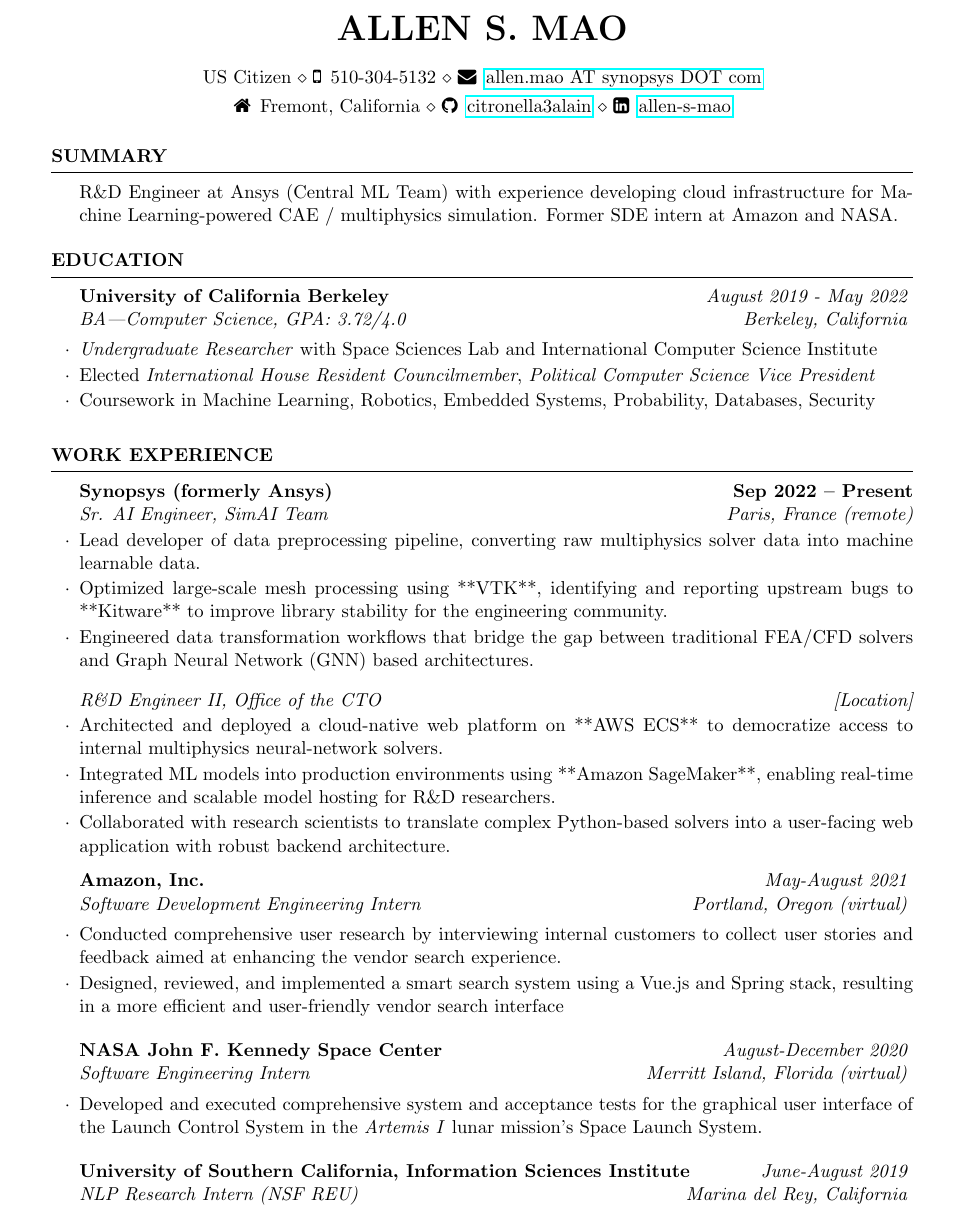
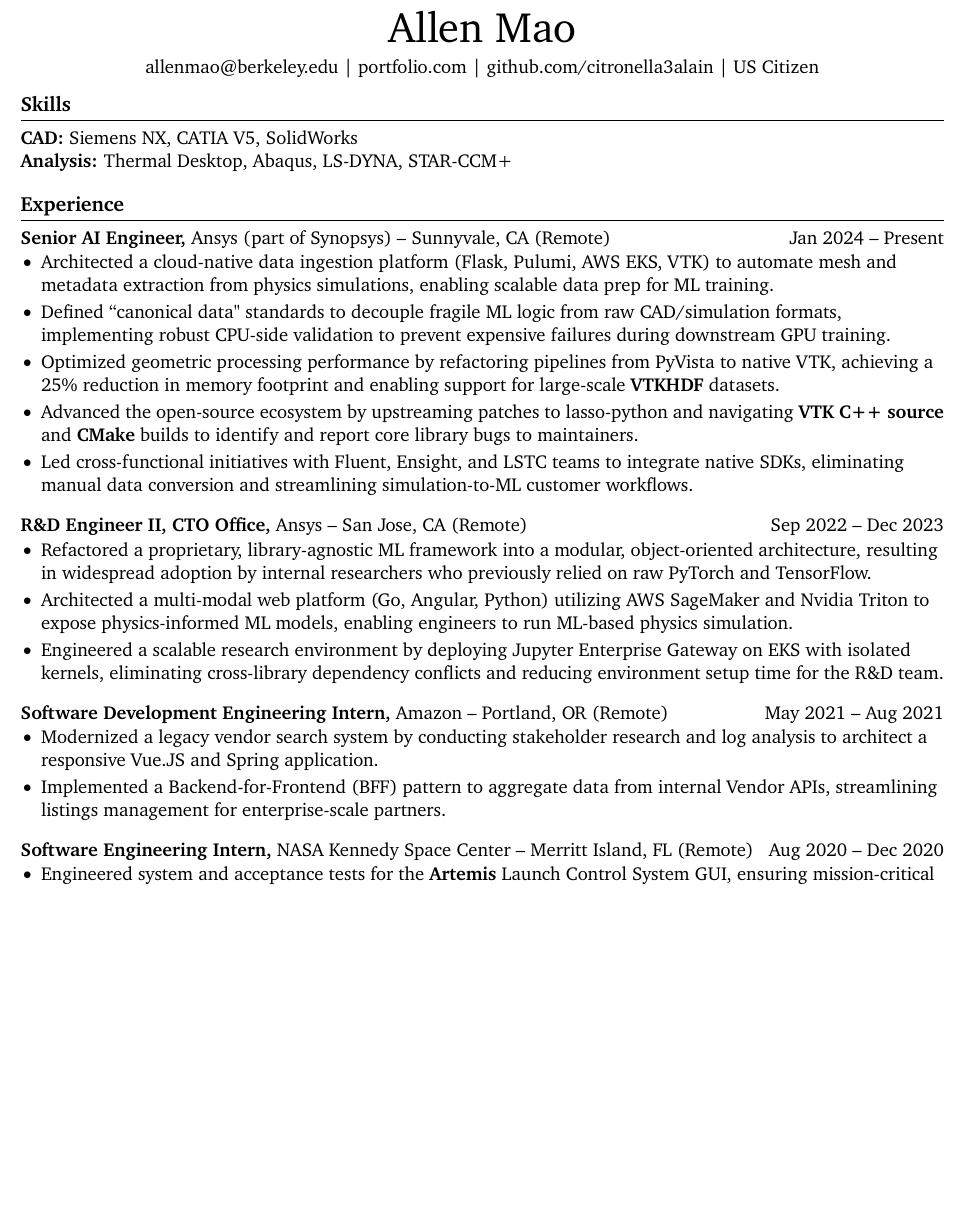
Before and after one commit to citronella3alain/resuME, a LaTeX CV (Resume.tex): part of page 1 of 2 before the commit and part of the page after it, cut at the place of the change, the shorter picture padded with empty space. Compiled offline with pdfLaTeX.

Commit message:
progress 20260208

```diff
--- a/Resume.tex
+++ b/Resume.tex
@@ -12,5 +0,0 @@
-\newcommand{\tab}[1]{\hspace{.2667\textwidth}\rlap{#1}}
-\newcommand{\itab}[1]{\hspace{0em}\rlap{#1}}
-\name{Allen S. Mao} % Your name
-%\address{(school-year) International House, Room 375, 2299 Piedmont Avenue, Berkeley, CA 94720} % Your address
-\address{US Citizen \\ \faMobile\enspace 510-304-5132 \\ \faEnvelope\enspace\href{mailto:allenmao@berkeley.edu}{allen.mao AT synopsys DOT com}}% Your phone number and email
@@ -22,20 +29,0 @@
-\input{objective_software_eng_intern.tex}
-\begin{rSection}{Education}
-\begin{rSubsection}{University of California Berkeley}{\em August 2019 - May 2022}{BA---Computer Science, GPA: 3.72/4.0}{Berkeley, California}
-%\item Analyst at the Asia, Middle East, \& North Africa Center for Entrepreneurship and Development
-% \item \textbf{Space Sciences Lab}: Computer Vision diagnostics system for \href{https://eoa.ssl.berkeley.edu/}{Enceladus Organic Analyzer}.
-% \item \href{https://www.icsi.berkeley.edu/icsi/}{\textbf{International Computer Science Institute}} \href{https://github.com/citronella3alain/view-sesame}{Web app} for \href{https://www.icsi.berkeley.edu/icsi/}{FrameNet} frame semantic visualizations.
-\item \textit{Undergraduate Researcher} with Space Sciences Lab and International Computer Science Institute
-\item Elected \textit{International House Resident Councilmember}, \textit{Political Computer Science Vice President}
-% \item Political Computer Science club (Projects Vice President), Chamber Music (pianist)
-\item Coursework in Machine Learning, Robotics, Embedded Systems, Probability, Databases, Security
-\end{rSubsection}
-% \begin{rSubsection}{Ohlone College}{\em August 2018 - May 2019}{Math and Computer Science for Transfer, GPA: 4.0/4.0}{Fremont, California}
-% \item Josephine Butala Mathematics Scholarship; Douglas Gallacher, M.D. Memorial Scholarship
-% %\item Object-Oriented Programming in C++, Data Structures in C++, x86\_64 Assembly, Java Programming
-% \end{rSubsection}
-\end{rSection}
-%----------------------------------------------------------------------------------------
-%	WORK EXPERIENCE SECTION
-%----------------------------------------------------------------------------------------
-\begin{rSection}{Work Experience}
@@ -53,0 +32,59 @@
+\centerline{\Huge Allen Mao}
+
+\vspace{5pt}
+
+% contact information
+\centerline{\href{mailto:allenmao@berkeley.edu}{allenmao@berkeley.edu} | \href{https://mitcommlab.mit.edu/meche/commkit/portfolio/}{portfolio.com} | \href{https://github.com/citronella3alain}{github.com/citronella3alain} | US Citizen}
+
+\vspace{-10pt}
+
+% skills section
+\section*{Skills}
+\textbf{CAD:} Siemens NX, CATIA V5, SolidWorks \\
+\textbf{Analysis:} Thermal Desktop, Abaqus, LS-DYNA, STAR-CCM+
+
+\vspace{-6.5pt}
+
+% experience section
+\section*{Experience}
+\textbf{Senior AI Engineer,} {Ansys (part of Synopsys)} -- Sunnyvale, CA (Remote) \hfill Jan 2024 -- Present \\
+\vspace{-9pt}
+\begin{itemize}
+  \item Architected a cloud-native data ingestion platform (Flask, Pulumi, AWS EKS, VTK)
+  to automate mesh and metadata extraction from physics simulations, enabling scalable data prep for ML training.
+  \item Defined ``canonical data" standards to decouple fragile ML logic from raw CAD/simulation formats,
+  implementing robust CPU-side validation to prevent expensive failures during downstream GPU training.
+  \item Optimized geometric processing performance by refactoring pipelines from PyVista to native VTK,
+  achieving a 25\% reduction in memory footprint and enabling support for large-scale \textbf{VTKHDF} datasets.
+  \item Advanced the open-source ecosystem by upstreaming patches to
+  \href{https://github.com/open-lasso-python/lasso-python}{lasso-python} and
+  navigating \textbf{VTK C++ source} and \textbf{CMake} builds to identify and report core library bugs to maintainers.
+  \item Led cross-functional initiatives with Fluent, Ensight, and LSTC teams
+  to integrate native SDKs, eliminating manual data conversion and streamlining simulation-to-ML customer workflows.
+\end{itemize}
+
+\textbf{R\&D Engineer II, CTO Office,} {Ansys} -- San Jose, CA (Remote) \hfill Sep 2022 -- Dec 2023 \\
+\vspace{-9pt}
+\begin{itemize}
+  \item Refactored a proprietary, library-agnostic ML framework into a modular, object-oriented architecture,
+  resulting in widespread adoption by internal researchers who previously relied on raw PyTorch and TensorFlow.
+  \item Architected a multi-modal web platform (Go, Angular, Python) utilizing AWS SageMaker and Nvidia Triton to expose physics-informed ML models,
+  enabling engineers to run ML-based physics simulation.
+  \item Engineered a scalable research environment by deploying Jupyter Enterprise Gateway on EKS with isolated kernels,
+  eliminating cross-library dependency conflicts and reducing environment setup time for the R\&D team.
+  %\item Championed the transition from experimental code to product-ready prototypes by delivering high-impact technical
+  %demonstrations at the 2023 Ansys Innovation Conference to validate future product roadmaps.
+\end{itemize}
+
+\textbf{Software Development Engineering Intern,} {Amazon} -- Portland, OR (Remote) \hfill May 2021 -- Aug 2021 \\
+\vspace{-9pt}
+\begin{itemize}
+  \item Modernized a legacy vendor search system by conducting stakeholder research and log analysis to architect a responsive Vue.JS and Spring application.
+  \item Implemented a Backend-for-Frontend (BFF) pattern to aggregate data from internal Vendor APIs, streamlining listings management for enterprise-scale partners.
+\end{itemize}
+
+\textbf{Software Engineering Intern,} {NASA Kennedy Space Center} -- Merritt Island, FL (Remote) \hfill Aug 2020 -- Dec 2020 \\
+\vspace{-9pt}
+\begin{itemize}
+  \item Engineered system and acceptance tests for the \textbf{Artemis} Launch Control System GUI, ensuring mission-critical software reliability for the Space Launch System (SLS) ground operations.
+\end{itemize}
```
Also changed, not shown: education.tex (added, +13 -0 lines), objective_software_engineer.tex (added, +3 -0 lines), Resume.pdf, Resume.tex (92 more changed lines).
